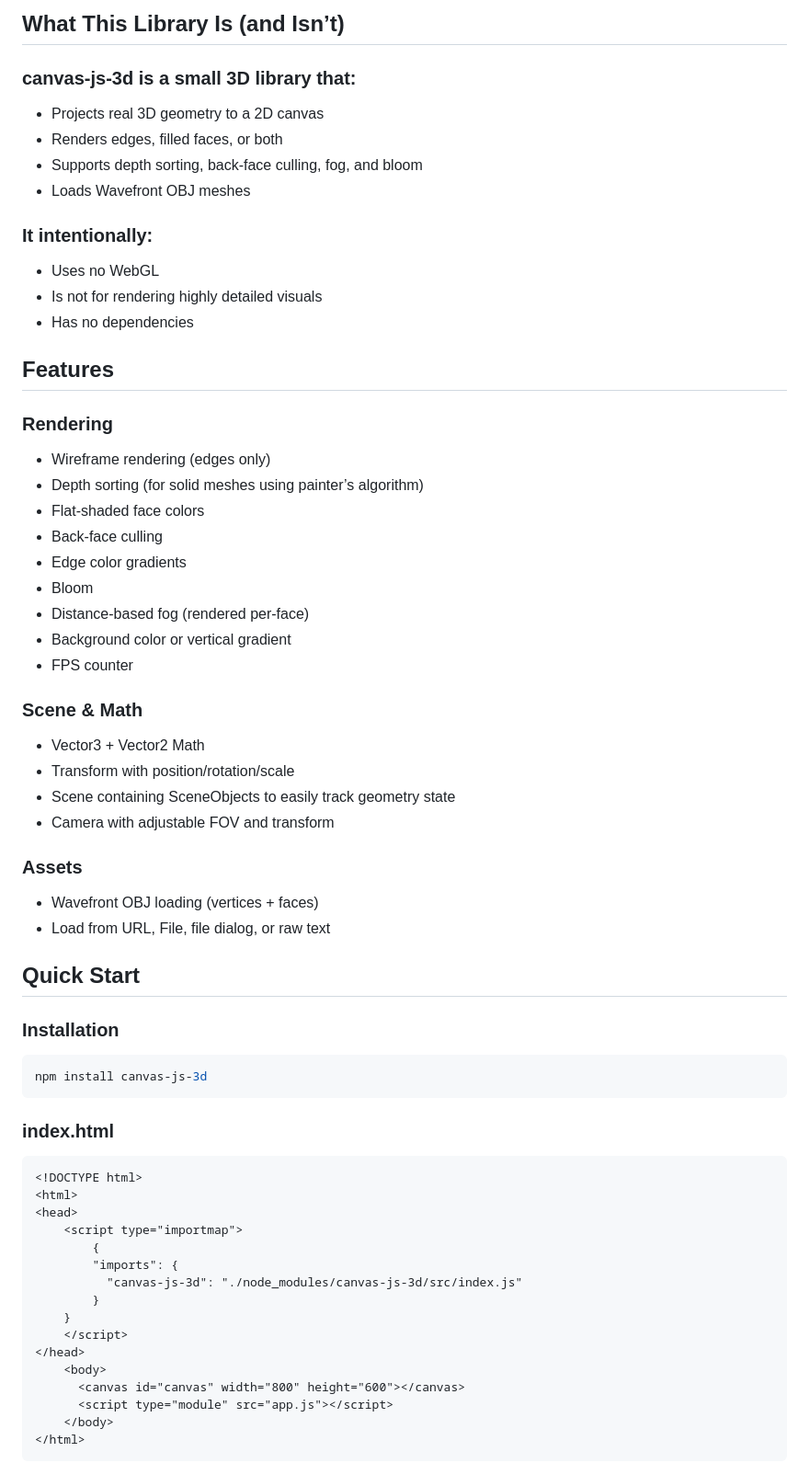
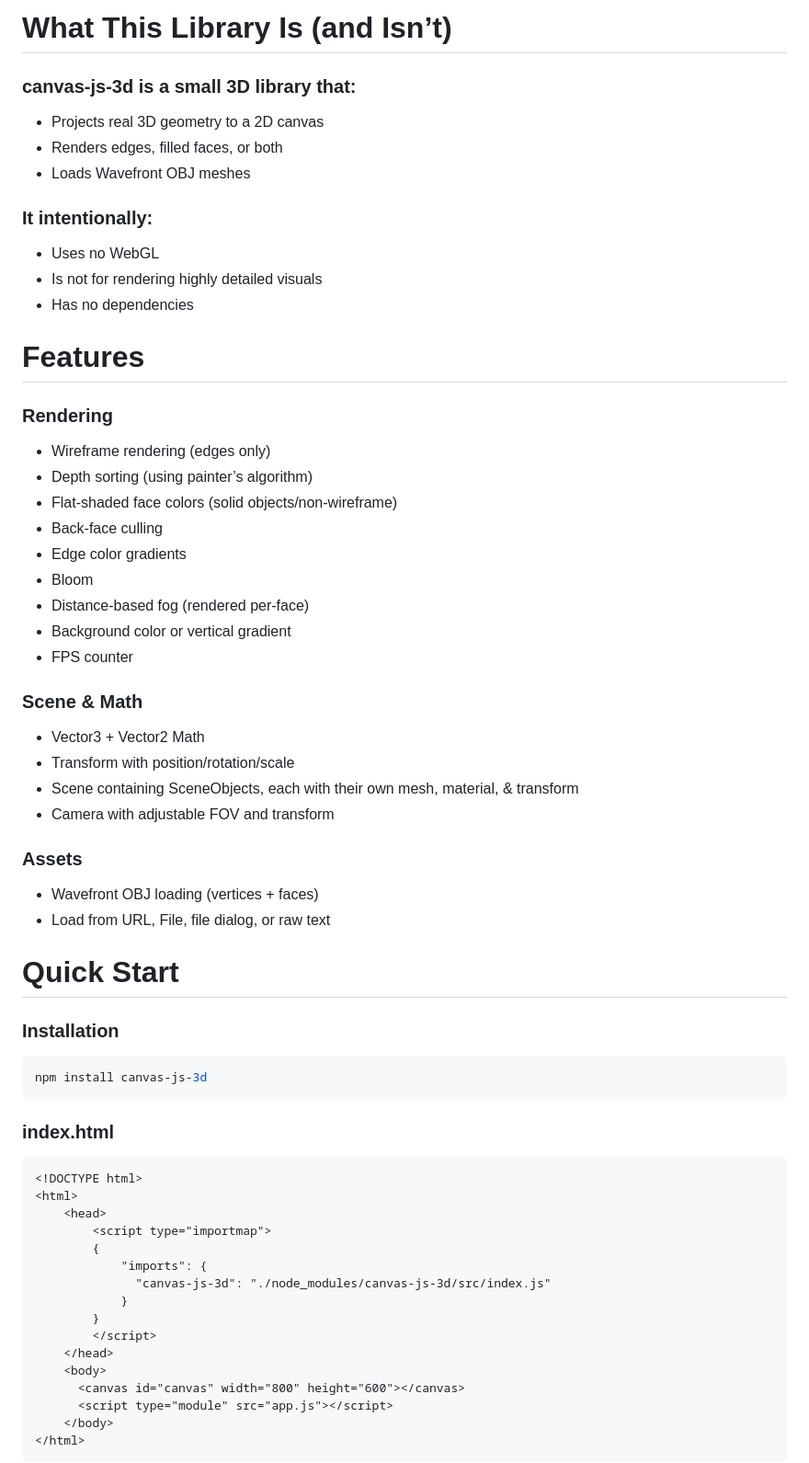
Before and after one commit to SebastianBathrick/canvas-js-3d, a Markdown page: README.md, the part around one of its changes. Shown at 92% size. Rendered like a GitHub page.

````diff
--- a/README.md
+++ b/README.md
@@ -8,10 +9,9 @@ Great for learning, 3D webpage GUIs, small browser games (especially with synthw
 
-## What This Library Is (and Isn’t)
+# What This Library Is (and Isn’t)
 
 ### canvas-js-3d is a small 3D library that:
 * Projects real 3D geometry to a 2D canvas
 * Renders edges, filled faces, or both
-* Supports depth sorting, back‑face culling, fog, and bloom
 * Loads Wavefront OBJ meshes
 
 ### It intentionally:
@@ -19,12 +19,12 @@ Great for learning, 3D webpage GUIs, small browser games (especially with synthw
 * Is not for rendering highly detailed visuals
 * Has no dependencies
 
-## Features
+# Features
 
 ### Rendering
 * Wireframe rendering (edges only)
-* Depth sorting (for solid meshes using painter’s algorithm)
-* Flat-shaded face colors
+* Depth sorting (using painter’s algorithm)
+* Flat-shaded face colors (solid objects/non-wireframe)
 * Back-face culling
 * Edge color gradients
 * Bloom
@@ -36,7 +36,7 @@ Great for learning, 3D webpage GUIs, small browser games (especially with synthw
 
 * Vector3 + Vector2 Math
 * Transform with position/rotation/scale
-* Scene containing SceneObjects to easily track geometry state
+* Scene containing SceneObjects, each with their own mesh, material, & transform
 * Camera with adjustable FOV and transform
 
 ### Assets
@@ -44,7 +44,7 @@ Great for learning, 3D webpage GUIs, small browser games (especially with synthw
 * Wavefront OBJ loading (vertices + faces)
 * Load from URL, File, file dialog, or raw text
 
-## Quick Start
+# Quick Start
 
 ### Installation
 ```powershell
@@ -55,15 +55,15 @@ npm install canvas-js-3d
 ```html
 <!DOCTYPE html>
 <html>
-<head>
-    <script type="importmap">
+    <head>
+        <script type="importmap">
         {
-        "imports": {
-          "canvas-js-3d": "./node_modules/canvas-js-3d/src/index.js"
+            "imports": {
+              "canvas-js-3d": "./node_modules/canvas-js-3d/src/index.js"
+            }
         }
-    }
-    </script>
-</head>
+        </script>
+    </head>
     <body>
       <canvas id="canvas" width="800" height="600"></canvas>
       <script type="module" src="app.js"></script>
````
Also changed, not shown: other parts of README.md (+16 -15 lines).
